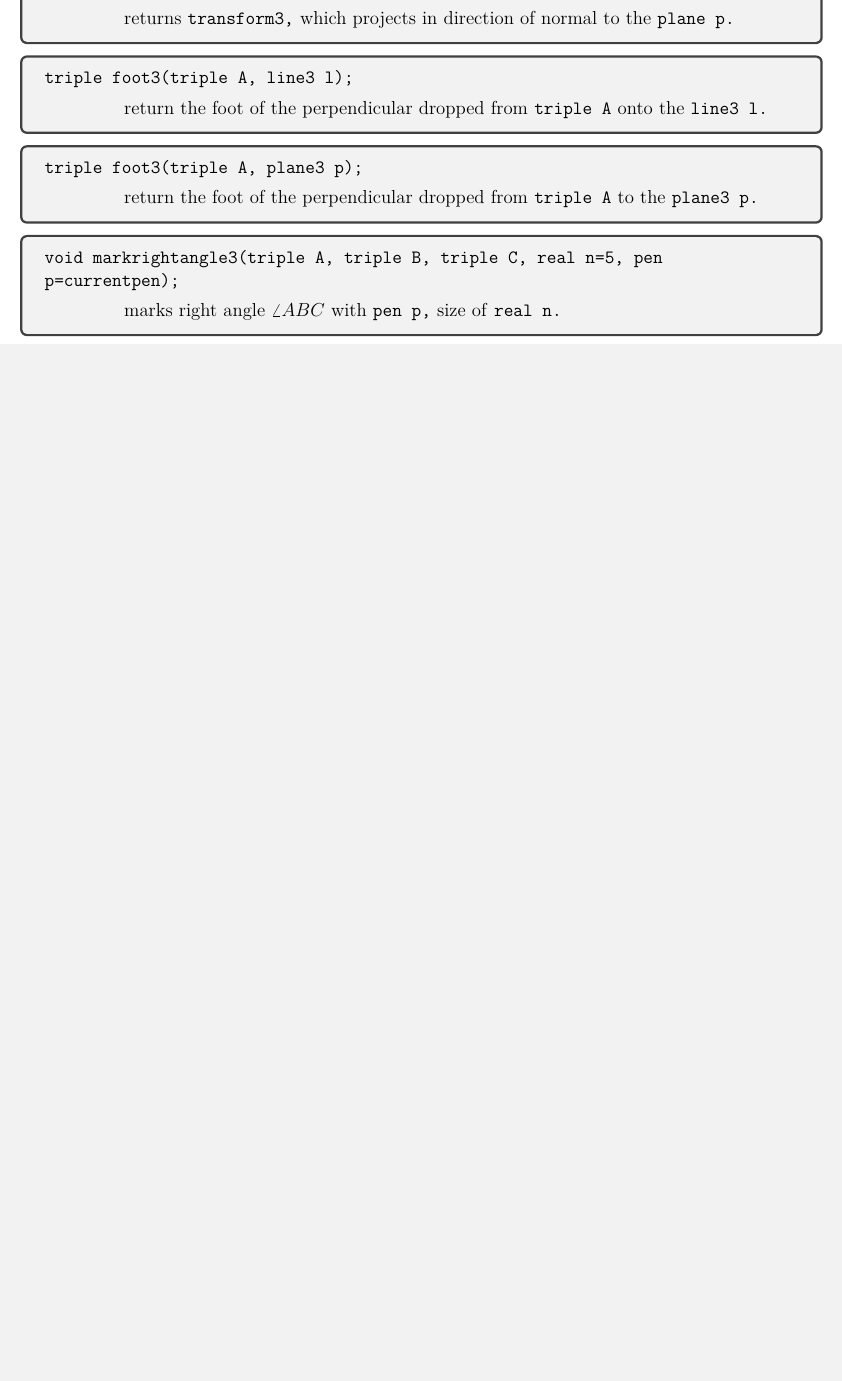
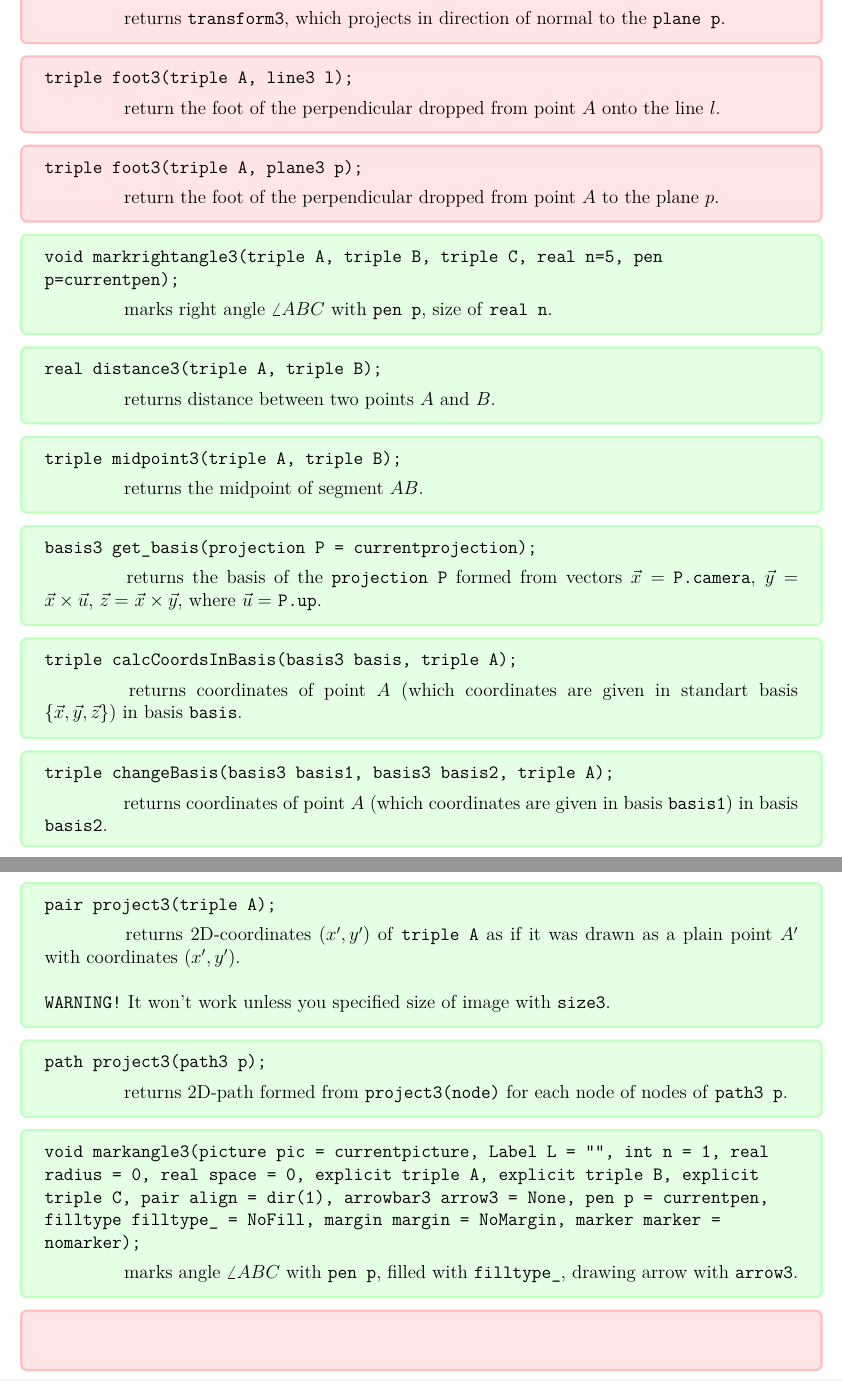
Before and after one commit to andreykaere/ASY_LIBS, a LaTeX document (doc/doc.tex): part of page 3 of 3 before the commit and two parts of pages 3 and 4 of 4 after it, the two joined at a grey line, cut so that both start at the same text, the shorter picture padded with empty space. Compiled offline with pdfLaTeX.

Commit message:
added green-red feature and some functions to documentatios

```diff
--- a/doc/doc.tex
+++ b/doc/doc.tex
@@ -112 +124,2 @@ pen frontpen=currentpen, pen backpen=currentpen+dashed);}{draw
 
+\commentcode[red]{circle3 circle3(triple A, triple B, triple C);}{
@@ -114,22 +126,22 @@ pen frontpen=currentpen, pen backpen=currentpen+dashed);}{draw
 returns circumcircle of triangle \(ABC\).}
 
-\commentcode{circle3 incircle3(triple A, triple B, triple C);}{
+\commentcode[red]{circle3 incircle3(triple A, triple B, triple C);}{
 returns incircle of triangle \(ABC\).}
 
 
-\commentcode{transform3 orthogonalproject(plane3 p);}{
+\commentcode[red]{transform3 orthogonalproject(plane3 p);}{
 returns \inc{transform3}, which projects in direction of normal to the
 \inc{plane p}. }
 
 
-\commentcode{triple foot3(triple A, line3 l);}{
-return the foot of the perpendicular dropped from \inc{triple A} onto the
-\inc{line3 l}. }
+\commentcode[red]{triple foot3(triple A, line3 l);}{
+return the foot of the perpendicular dropped from point \(A\) onto the
+line \(l\). }
 
-\commentcode{triple foot3(triple A, plane3 p);}{
-return the foot of the perpendicular dropped from \inc{triple A} to the
-\inc{plane3 p}. }
+\commentcode[red]{triple foot3(triple A, plane3 p);}{
+return the foot of the perpendicular dropped from point \(A\) to the
+plane \(p\). }
 
-\commentcode{void markrightangle3(triple A, triple B, triple C, real n=5, pen p=currentpen);}{
+\commentcode[green]{void markrightangle3(triple A, triple B, triple C, real n=5, pen p=currentpen);}{
 marks right angle \(\angle ABC\) with \inc{pen p}, size of \inc{real n}. }
 
@@ -139,3 +149,55 @@ marks right angle \(\angle ABC\) with \inc{pen p}, size of \inc{real n}. }
+\commentcode[green]{real distance3(triple A, triple B);}{
+returns distance between two points \(A\) and \(B\).}
+
+\commentcode[green]{triple midpoint3(triple A, triple B);}{
+returns the midpoint of segment \(AB\).}
+
+\commentcode[green]{basis3 get\_basis(projection P = currentprojection);}{
+returns the basis of the \inc{projection P} formed from vectors
+\(\vec{x}=\) \inc{P.camera}, \(\vec{y}=\) \(\vec{x} \times \vec{u}\),
+\(\vec{z}=\) \(\vec{x} \times \vec{y}\), where \(\vec{u} =\)
+\inc{P.up}. }
+
+%\(\vec{x}=\) \inc{P.camera}, \(\vec{y}=\) \inc{cross(P.camera, P.up)},
+% \(\vec{z}=\) \inc{cross(\(\vec{x}, \vec{y}\))}. }
+
+\commentcode[green]{triple calcCoordsInBasis(basis3 basis, triple A);}{
+returns coordinates of point \(A\) (which coordinates are given
+in standart basis \(\{\vec{x}, \vec{y}, \vec{z}\}\)) in basis \inc{basis}. }
+
+
+\commentcode[green]{triple changeBasis(basis3 basis1, basis3 basis2,
+triple A);}{
+returns coordinates of point \(A\) (which coordinates are given
+in basis \inc{basis1}) in basis \inc{basis2}. }
+
+\commentcode[green]{pair project3(triple A);}{
+returns 2D-coordinates \((x',y')\) of \inc{triple A} as if it was drawn
+as a plain point \(A'\) with coordinates \((x',y')\). \\
+\newline
+\texttt{WARNING!} It won't work unless you specified size of image with
+\inc{size3}. }
+
+\commentcode[green]{path project3(path3 p);}{
+returns 2D-path formed from \inc{project3(node)} for each node of nodes
+of \inc{path3 p}.
+}
+\commentcode[green]{void markangle3(picture pic = currentpicture,
+               Label L = "", int n = 1, real radius = 0, real space = 0,
+               explicit triple A, explicit triple B, explicit triple C,
+               pair align = dir(1),
+               arrowbar3 arrow3 = None, pen p = currentpen,
+               filltype filltype\_ = NoFill,
+               margin margin = NoMargin, marker marker = nomarker);}{
+marks angle \(\angle ABC\) with \inc{pen p}, filled with
+\inc{filltype\_}, drawing arrow with \inc{arrow3}.
+}
+%\commentcode[green]{
+
+
+\commentcode[red]{}{}
+\commentcode[red]{}{}
+\commentcode[red]{}{}
 
 
 
```
Also changed, not shown: doc/doc.pdf, doc/doc.tex (37 more changed lines), 4 other files.
